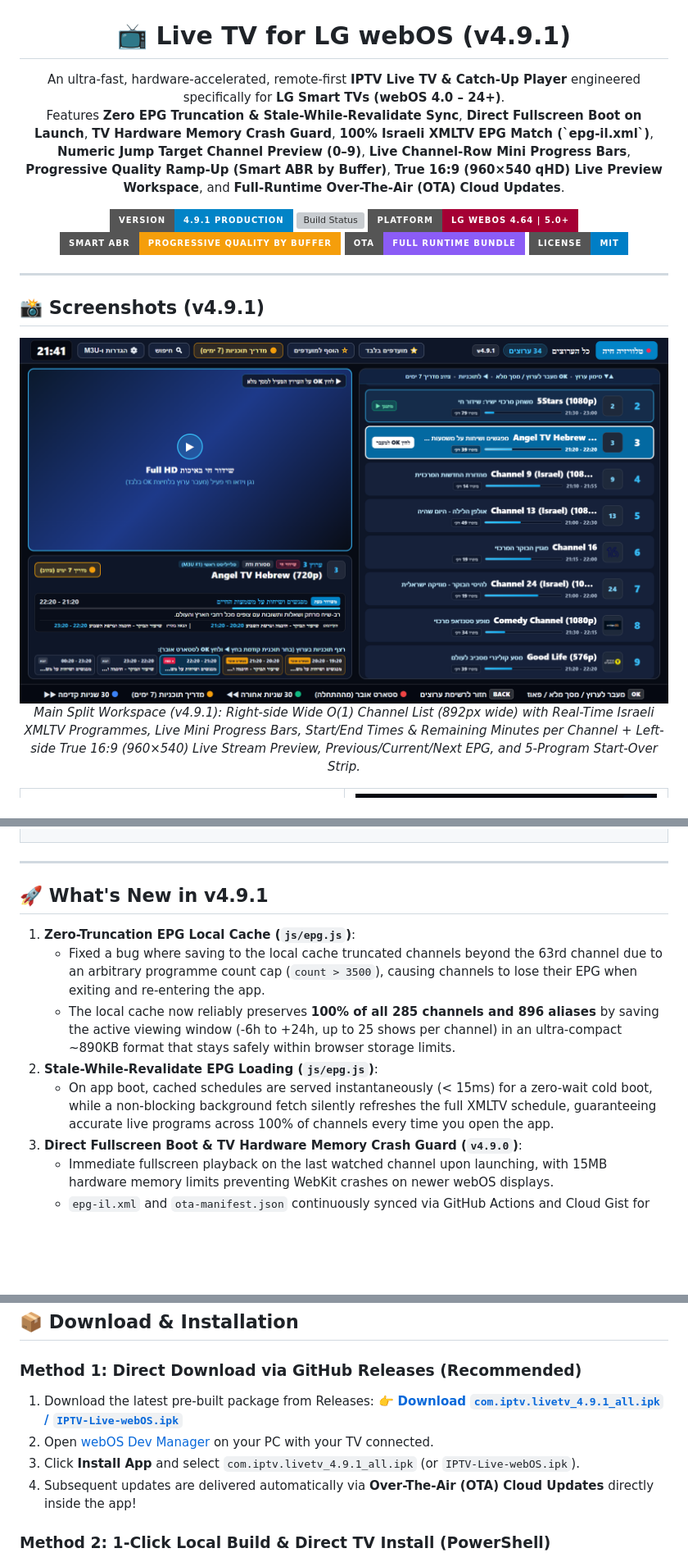
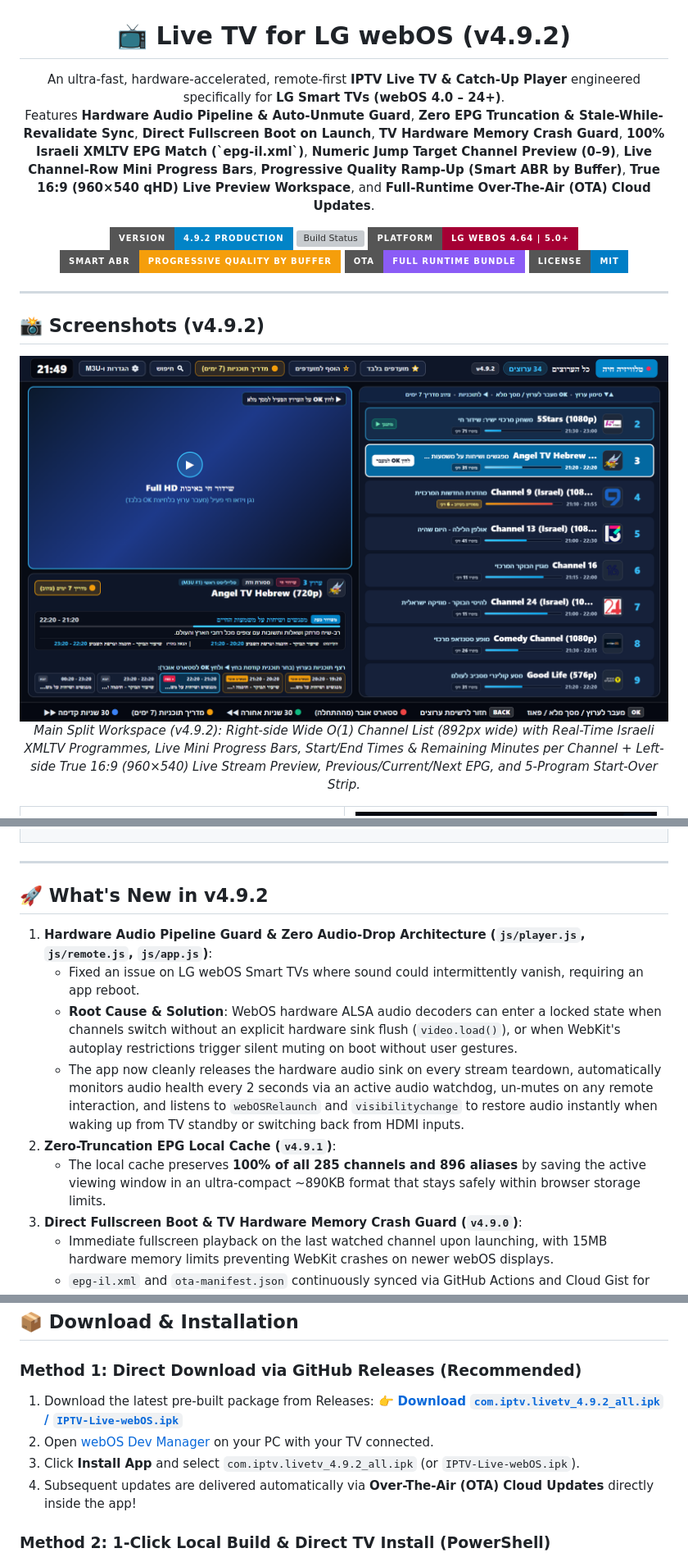
Before and after one commit to maorisraelii/iptv-webos, a Markdown page: README.md, 3 parts joined by grey strips. Shown at 82% size. Drawn GitHub-style; pictures changed too: screenshots/1-browse-live.png, screenshots/3-settings-modal.png; badges without logos; blank space fills up the shorter version; grey boxes are pictures that could not be loaded.

Commit message:
fix(audio): hardware audio pipeline guard, auto-unmute on gesture & resume from standby

```diff
--- a/README.md
+++ b/README.md
@@ -2,15 +2,15 @@
   <img src="largeIcon.png" alt="Live TV Logo" width="130" height="130" style="border-radius: 28px; box-shadow: 0 12px 36px rgba(56, 189, 248, 0.3);" />
 </p>
 
-<h1 align="center">📺 Live TV for LG webOS (v4.9.1)</h1>
+<h1 align="center">📺 Live TV for LG webOS (v4.9.2)</h1>
 
 <p align="center">
   An ultra-fast, hardware-accelerated, remote-first <strong>IPTV Live TV &amp; Catch-Up Player</strong> engineered specifically for <strong>LG Smart TVs (webOS 4.0 – 24+)</strong>.<br />
-  Features <strong>Zero EPG Truncation &amp; Stale-While-Revalidate Sync</strong>, <strong>Direct Fullscreen Boot on Launch</strong>, <strong>TV Hardware Memory Crash Guard</strong>, <strong>100% Israeli XMLTV EPG Match (`epg-il.xml`)</strong>, <strong>Numeric Jump Target Channel Preview (0–9)</strong>, <strong>Live Channel-Row Mini Progress Bars</strong>, <strong>Progressive Quality Ramp-Up (Smart ABR by Buffer)</strong>, <strong>True 16:9 (960×540 qHD) Live Preview Workspace</strong>, and <strong>Full-Runtime Over-The-Air (OTA) Cloud Updates</strong>.
+  Features <strong>Hardware Audio Pipeline &amp; Auto-Unmute Guard</strong>, <strong>Zero EPG Truncation &amp; Stale-While-Revalidate Sync</strong>, <strong>Direct Fullscreen Boot on Launch</strong>, <strong>TV Hardware Memory Crash Guard</strong>, <strong>100% Israeli XMLTV EPG Match (`epg-il.xml`)</strong>, <strong>Numeric Jump Target Channel Preview (0–9)</strong>, <strong>Live Channel-Row Mini Progress Bars</strong>, <strong>Progressive Quality Ramp-Up (Smart ABR by Buffer)</strong>, <strong>True 16:9 (960×540 qHD) Live Preview Workspace</strong>, and <strong>Full-Runtime Over-The-Air (OTA) Cloud Updates</strong>.
 </p>
 
 <p align="center">
-  <img src="https://img.shields.io/badge/Version-4.9.1%20Production-0284c7?style=for-the-badge" alt="Version 4.9.1" />
+  <img src="https://img.shields.io/badge/Version-4.9.2%20Production-0284c7?style=for-the-badge" alt="Version 4.9.2" />
   <a href="https://github.com/maorisraelii/iptv-webos/actions/workflows/build_ipk.yml"><img src="https://img.shields.io/github/actions/workflow/status/maorisraelii/iptv-webos/build_ipk.yml?branch=main&style=for-the-badge&label=Build%20%26%20Release&logo=githubactions" alt="Build Status" /></a>
   <img src="https://img.shields.io/badge/Platform-LG%20webOS%204.64%20|%205.0%2B-a50034?style=for-the-badge&logo=lg" alt="LG webOS 4.64+" />
   <img src="https://img.shields.io/badge/Smart%20ABR-Progressive%20Quality%20by%20Buffer-f59e0b?style=for-the-badge" alt="Progressive Quality Ramp-Up" />
@@ -20,12 +20,12 @@
 
 ---
 
-## 📸 Screenshots (v4.9.1)
+## 📸 Screenshots (v4.9.2)
 
 <p align="center">
   <img src="screenshots/1-browse-live.png" alt="Live TV Main Workspace with Real-Time Israeli EPG, Channel List Mini Progress Bars, True 16:9 960x540 Live Preview, Prev/Now/Next EPG and 5-Show Strip" width="100%" />
   <br />
-  <em>Main Split Workspace (v4.9.1): Right-side Wide O(1) Channel List (892px wide) with Real-Time Israeli XMLTV Programmes, Live Mini Progress Bars, Start/End Times &amp; Remaining Minutes per Channel + Left-side True 16:9 (960×540) Live Stream Preview, Previous/Current/Next EPG, and 5-Program Start-Over Strip.</em>
+  <em>Main Split Workspace (v4.9.2): Right-side Wide O(1) Channel List (892px wide) with Real-Time Israeli XMLTV Programmes, Live Mini Progress Bars, Start/End Times &amp; Remaining Minutes per Channel + Left-side True 16:9 (960×540) Live Stream Preview, Previous/Current/Next EPG, and 5-Program Start-Over Strip.</em>
 </p>
 
 <table>
@@ -49,13 +49,14 @@
 
 ---
 
-## 🚀 What's New in v4.9.1
+## 🚀 What's New in v4.9.2
 
-1. **Zero-Truncation EPG Local Cache (`js/epg.js`)**:
-   - Fixed a bug where saving to the local cache truncated channels beyond the 63rd channel due to an arbitrary programme count cap (`count > 3500`), causing channels to lose their EPG when exiting and re-entering the app.
-   - The local cache now reliably preserves **100% of all 285 channels and 896 aliases** by saving the active viewing window (-6h to +24h, up to 25 shows per channel) in an ultra-compact ~890KB format that stays safely within browser storage limits.
-2. **Stale-While-Revalidate EPG Loading (`js/epg.js`)**:
-   - On app boot, cached schedules are served instantaneously (< 15ms) for a zero-wait cold boot, while a non-blocking background fetch silently refreshes the full XMLTV schedule, guaranteeing accurate live programs across 100% of channels every time you open the app.
+1. **Hardware Audio Pipeline Guard &amp; Zero Audio-Drop Architecture (`js/player.js`, `js/remote.js`, `js/app.js`)**:
+   - Fixed an issue on LG webOS Smart TVs where sound could intermittently vanish, requiring an app reboot.
+   - **Root Cause &amp; Solution**: WebOS hardware ALSA audio decoders can enter a locked state when channels switch without an explicit hardware sink flush (`video.load()`), or when WebKit's autoplay restrictions trigger silent muting on boot without user gestures.
+   - The app now cleanly releases the hardware audio sink on every stream teardown, automatically monitors audio health every 2 seconds via an active audio watchdog, un-mutes on any remote interaction, and listens to `webOSRelaunch` and `visibilitychange` to restore audio instantly when waking up from TV standby or switching back from HDMI inputs.
+2. **Zero-Truncation EPG Local Cache (`v4.9.1`)**:
+   - The local cache preserves **100% of all 285 channels and 896 aliases** by saving the active viewing window in an ultra-compact ~890KB format that stays safely within browser storage limits.
 3. **Direct Fullscreen Boot &amp; TV Hardware Memory Crash Guard (`v4.9.0`)**:
    - Immediate fullscreen playback on the last watched channel upon launching, with 15MB hardware memory limits preventing WebKit crashes on newer webOS displays.
    - `epg-il.xml` and `ota-manifest.json` continuously synced via GitHub Actions and Cloud Gist for instantaneous zero-effort client updates without reinstalling IPK files.
@@ -97,9 +98,9 @@
 
 ### Method 1: Direct Download via GitHub Releases (Recommended)
 1. Download the latest pre-built package from Releases:
-   👉 **[Download `com.iptv.livetv_4.9.1_all.ipk` / `IPTV-Live-webOS.ipk`](https://github.com/maorisraelii/iptv-webos/releases/latest)**
+   👉 **[Download `com.iptv.livetv_4.9.2_all.ipk` / `IPTV-Live-webOS.ipk`](https://github.com/maorisraelii/iptv-webos/releases/latest)**
 2. Open [webOS Dev Manager](https://github.com/webosbrew/dev-manager-desktop) on your PC with your TV connected.
-3. Click **Install App** and select `com.iptv.livetv_4.9.1_all.ipk` (or `IPTV-Live-webOS.ipk`).
+3. Click **Install App** and select `com.iptv.livetv_4.9.2_all.ipk` (or `IPTV-Live-webOS.ipk`).
 4. Subsequent updates are delivered automatically via **Over-The-Air (OTA) Cloud Updates** directly inside the app!
 
 ### Method 2: 1-Click Local Build &amp; Direct TV Install (PowerShell)
```
Also changed, not shown: screenshots/2-category-rail.png, 11 other files.
